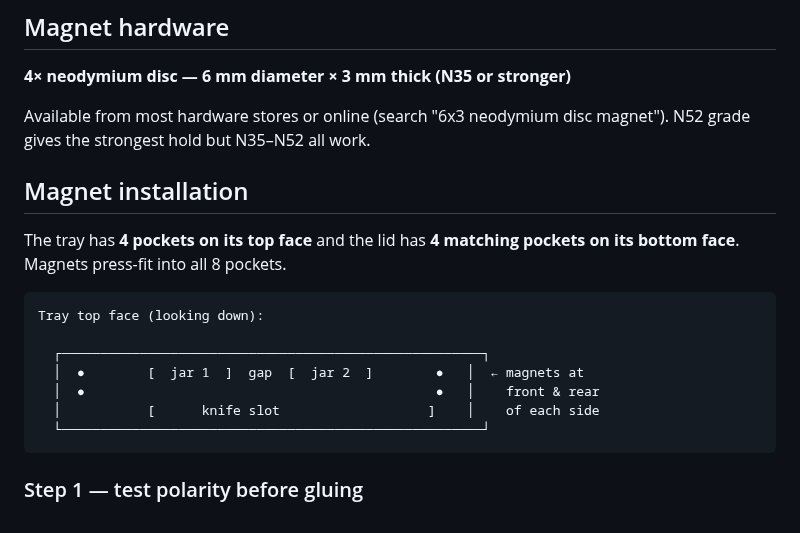
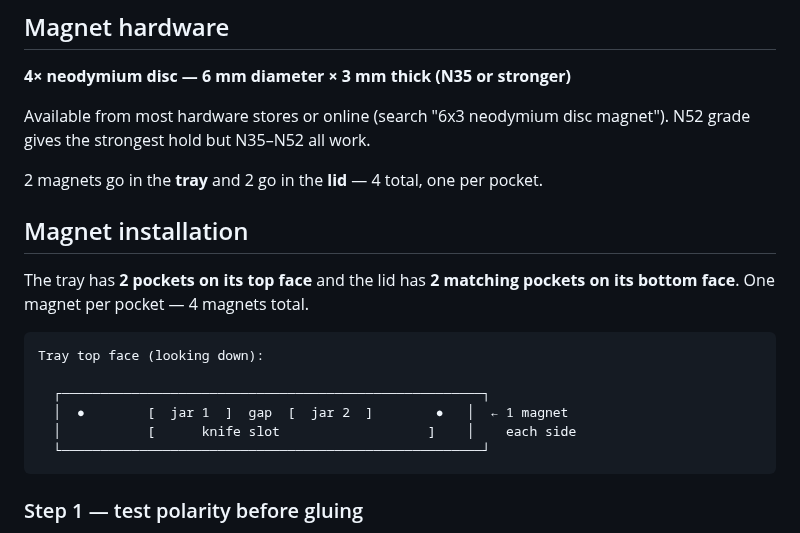
Before and after one commit to jhgaylor/3d-models, a Markdown page: src/puffco_knife_jar_tray.md, the part around the change. Rendered like a GitHub page.

Commit message:
Reduce magnet count from 8 to 4
One pocket per side per part: 2 in tray top face, 2 in lid bottom face,
centred in the margin strips flanking the jar slots.

Co-Authored-By: Claude Sonnet 4.6 <noreply@anthropic.com>

````diff
--- a/src/puffco_knife_jar_tray.md
+++ b/src/puffco_knife_jar_tray.md
@@ -21,17 +21,18 @@ The lid prints upside-down (open face up) to avoid supports inside the recesses.
 Available from most hardware stores or online (search "6x3 neodymium disc magnet").
 N52 grade gives the strongest hold but N35–N52 all work.
 
+2 magnets go in the **tray** and 2 go in the **lid** — 4 total, one per pocket.
+
 ## Magnet installation
 
-The tray has **4 pockets on its top face** and the lid has **4 matching pockets on its bottom face**. Magnets press-fit into all 8 pockets.
+The tray has **2 pockets on its top face** and the lid has **2 matching pockets on its bottom face**. One magnet per pocket — 4 magnets total.
 
 ```
 Tray top face (looking down):
 
   ┌──────────────────────────────────────────────────────┐
-  │  ●        [  jar 1  ]  gap  [  jar 2  ]        ●   │  ← magnets at
-  │  ●                                             ●   │    front & rear
-  │           [      knife slot                   ]    │    of each side
+  │  ●        [  jar 1  ]  gap  [  jar 2  ]        ●   │  ← 1 magnet
+  │           [      knife slot                   ]    │    each side
   └──────────────────────────────────────────────────────┘
 ```
 
````
Also changed, not shown: previews/puffco_knife_jar_tray.tray.png, 1 other file.
